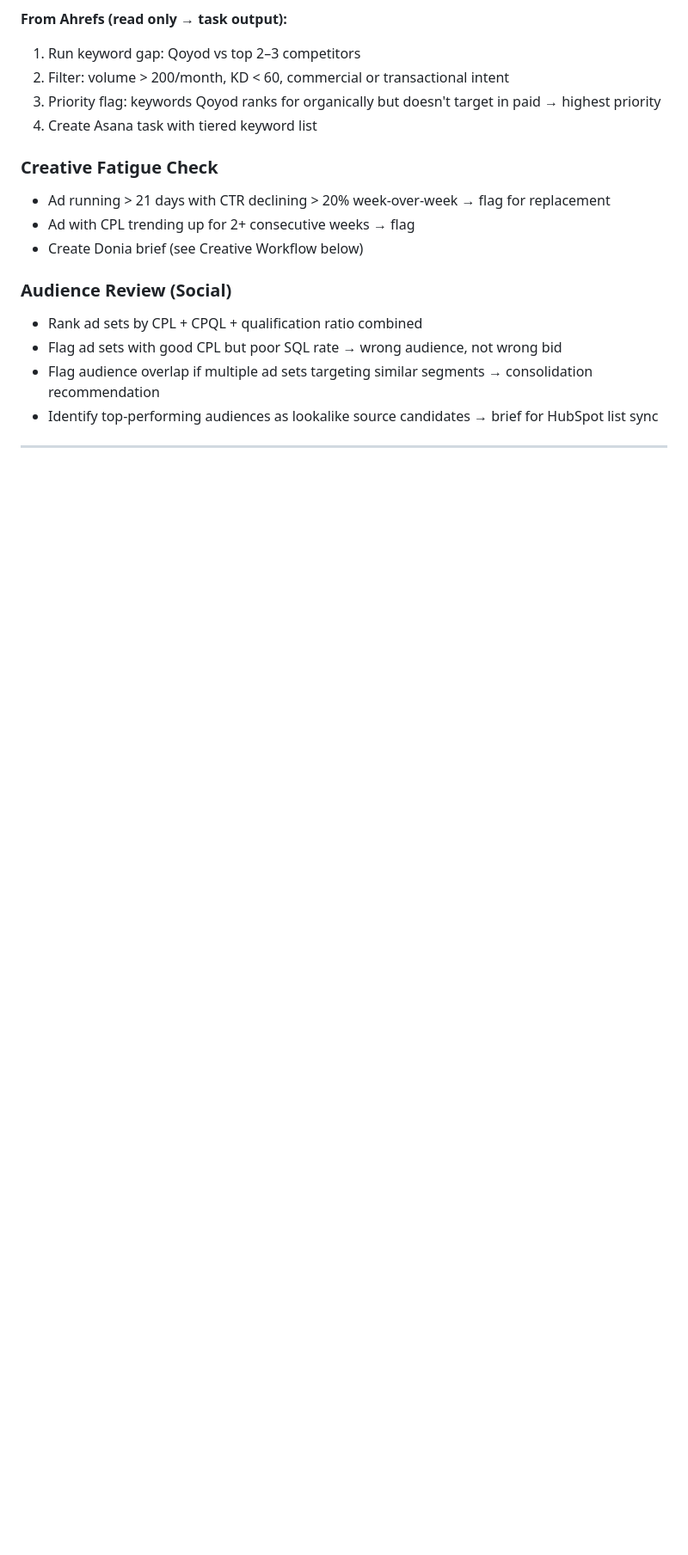
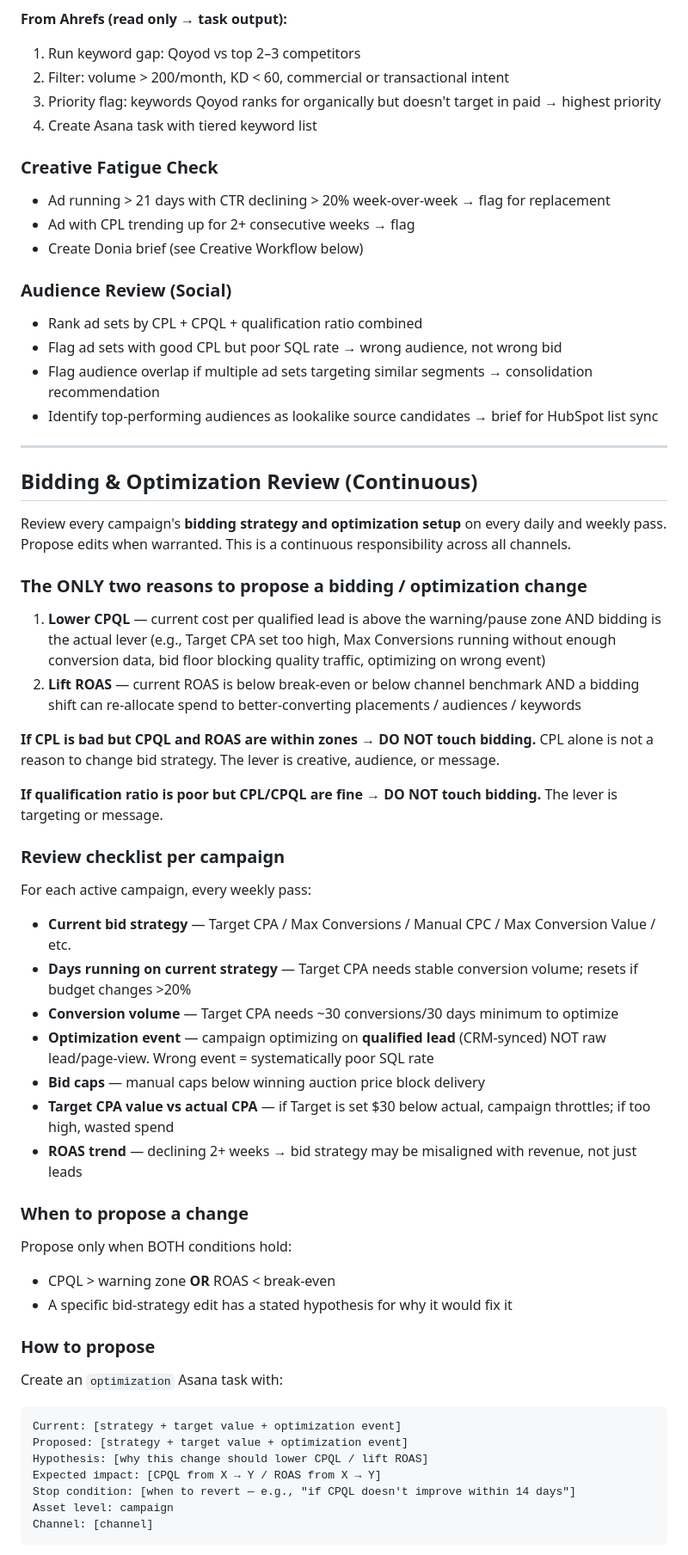
Before and after one commit to Rana96-run/nexa-performance-agent, a Markdown page: md_files/qoyod-paid-media-agent.md, the part around one of its changes. Shown at 86% size. Drawn GitHub-style; blank space fills up the shorter version.

Commit message:
feat(paid-media): add continuous bidding & optimization review responsibility
New 'Bidding & Optimization Review' section makes bid-strategy review part of
the daily/weekly cadence across all channels.

Hard rule: the ONLY two reasons to propose a bid/optimization change are
(1) lower CPQL or (2) lift ROAS. Bad CPL alone, bad qual ratio alone, or
'feels off' are explicitly NOT valid reasons.

Includes review checklist (current strategy, days running, conversion volume,
optimization event, bid caps, ROAS trend) and a proposal template that goes
through #approvals with hypothesis + expected impact + stop condition.

Added matching guardrail to 'What You Must Not Do' section.

Co-Authored-By: Claude <noreply@anthropic.com>

````diff
--- a/md_files/qoyod-paid-media-agent.md
+++ b/md_files/qoyod-paid-media-agent.md
@@ -97,3 +97,52 @@ For each active campaign across all channels, score it:
 - Flag ad sets with good CPL but poor SQL rate → wrong audience, not wrong bid
 - Flag audience overlap if multiple ad sets targeting similar segments → consolidation recommendation
 - Identify top-performing audiences as lookalike source candidates → brief for HubSpot list sync
+
+---
+
+## Bidding & Optimization Review (Continuous)
+
+Review every campaign's **bidding strategy and optimization setup** on every daily and weekly pass. Propose edits when warranted. This is a continuous responsibility across all channels.
+
+### The ONLY two reasons to propose a bidding / optimization change
+
+1. **Lower CPQL** — current cost per qualified lead is above the warning/pause zone AND bidding is the actual lever (e.g., Target CPA set too high, Max Conversions running without enough conversion data, bid floor blocking quality traffic, optimizing on wrong event)
+2. **Lift ROAS** — current ROAS is below break-even or below channel benchmark AND a bidding shift can re-allocate spend to better-converting placements / audiences / keywords
+
+**If CPL is bad but CPQL and ROAS are within zones → DO NOT touch bidding.** CPL alone is not a reason to change bid strategy. The lever is creative, audience, or message.
+
+**If qualification ratio is poor but CPL/CPQL are fine → DO NOT touch bidding.** The lever is targeting or message.
+
+### Review checklist per campaign
+
+For each active campaign, every weekly pass:
+
+- **Current bid strategy** — Target CPA / Max Conversions / Manual CPC / Max Conversion Value / etc.
+- **Days running on current strategy** — Target CPA needs stable conversion volume; resets if budget changes >20%
+- **Conversion volume** — Target CPA needs ~30 conversions/30 days minimum to optimize
+- **Optimization event** — campaign optimizing on **qualified lead** (CRM-synced) NOT raw lead/page-view. Wrong event = systematically poor SQL rate
+- **Bid caps** — manual caps below winning auction price block delivery
+- **Target CPA value vs actual CPA** — if Target is set $30 below actual, campaign throttles; if too high, wasted spend
+- **ROAS trend** — declining 2+ weeks → bid strategy may be misaligned with revenue, not just leads
+
+### When to propose a change
+
+Propose only when BOTH conditions hold:
+
+- CPQL > warning zone **OR** ROAS < break-even
+- A specific bid-strategy edit has a stated hypothesis for why it would fix it
+
+### How to propose
+
+Create an `optimization` Asana task with:
+
+```
+Current: [strategy + target value + optimization event]
+Proposed: [strategy + target value + optimization event]
+Hypothesis: [why this change should lower CPQL / lift ROAS]
+Expected impact: [CPQL from X → Y / ROAS from X → Y]
+Stop condition: [when to revert — e.g., "if CPQL doesn't improve within 14 days"]
+Asset level: campaign
+Channel: [channel]
+```
+
````
Also changed, not shown: other parts of md_files/qoyod-paid-media-agent.md (+14 -0 lines).
